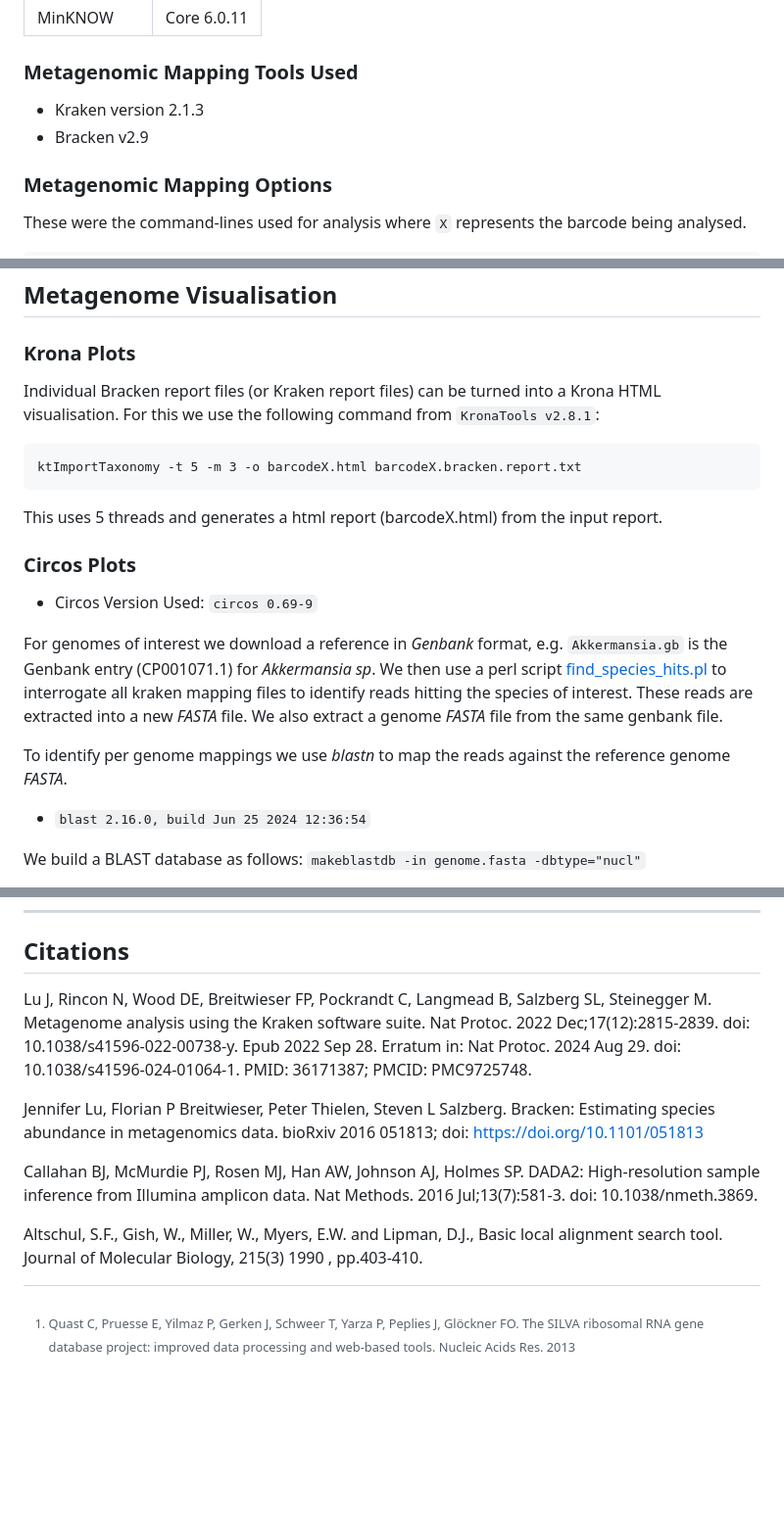
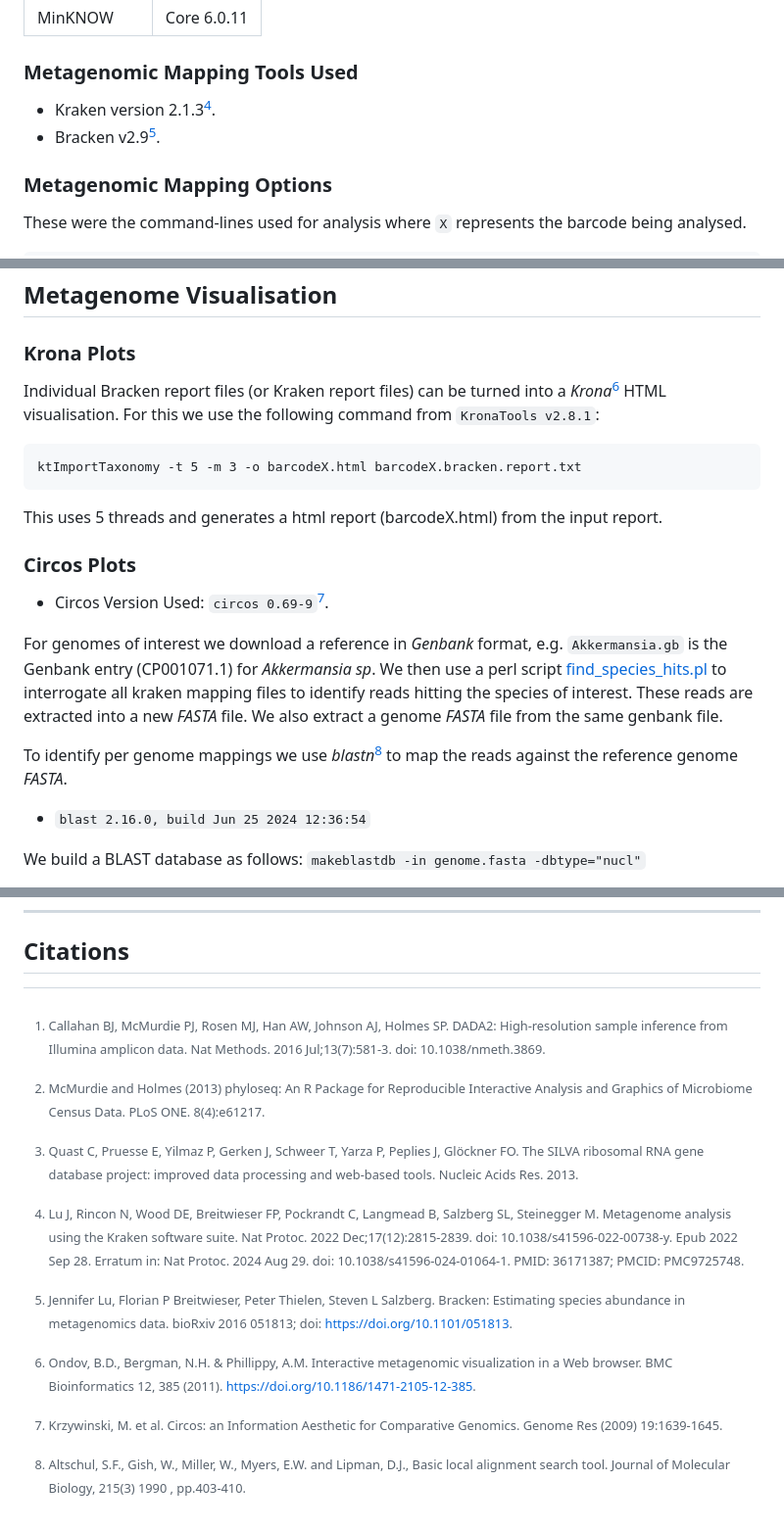
Before and after one commit to EnrightLab/gutmetagenome, a Markdown page: README.md, 3 parts joined by grey strips. Shown at 98% size. GitHub-like rendering; blank space fills up the shorter version.

Commit message:
citations

````diff
--- a/README.md
+++ b/README.md
@@ -84,8 +87,8 @@ The full codebase in R/BioConductor and source data are in the [markdown provide
 
 ### Metagenomic Mapping Tools Used
 
--   Kraken version 2.1.3
--   Bracken v2.9
+-   Kraken version 2.1.3[^4].
+-   Bracken v2.9[^5].
 
 ### Metagenomic Mapping Options
 
@@ -137,7 +140,7 @@ This database had a *k-mer* size of 35.
 ## Metagenome Visualisation
 
 ### Krona Plots
-Individual Bracken report files (or Kraken report files) can be turned into a Krona HTML visualisation.
+Individual Bracken report files (or Kraken report files) can be turned into a *Krona*[^6] HTML visualisation.
 For this we use the following command from `KronaTools v2.8.1`:
 
 ```
@@ -148,13 +151,13 @@ This uses 5 threads and generates a html report (barcodeX.html) from the input r
 
 ### Circos Plots
 
-* Circos Version Used: `circos 0.69-9`
+* Circos Version Used: `circos 0.69-9`[^7].
 
 For genomes of interest we download a reference in *Genbank* format, e.g. `Akkermansia.gb` is the Genbank entry (CP001071.1) for *Akkermansia sp*.
 We then use a perl script [find_species_hits.pl](scripts/find_species_hits.pl) to interrogate all kraken mapping files to identify reads hitting the species of interest.
 These reads are extracted into a new *FASTA* file. We also extract a genome *FASTA* file from the same genbank file.
 
-To identify per genome mappings we use *blastn* to map the reads against the reference genome *FASTA*.
+To identify per genome mappings we use *blastn*[^8] to map the reads against the reference genome *FASTA*.
 
 * `blast 2.16.0, build Jun 25 2024 12:36:54`
 
@@ -404,12 +407,11 @@ data_out_of_range* = trim
 
 ## Citations
 
-[^1]:Quast C, Pruesse E, Yilmaz P, Gerken J, Schweer T, Yarza P, Peplies J, Glöckner FO. The SILVA ribosomal RNA gene database project: improved data processing and web-based tools. Nucleic Acids Res. 2013
-
-Lu J, Rincon N, Wood DE, Breitwieser FP, Pockrandt C, Langmead B, Salzberg SL, Steinegger M. Metagenome analysis using the Kraken software suite. Nat Protoc. 2022 Dec;17(12):2815-2839. doi: 10.1038/s41596-022-00738-y. Epub 2022 Sep 28. Erratum in: Nat Protoc. 2024 Aug 29. doi: 10.1038/s41596-024-01064-1. PMID: 36171387; PMCID: PMC9725748.
-
-Jennifer Lu, Florian P Breitwieser, Peter Thielen, Steven L Salzberg. Bracken: Estimating species abundance in metagenomics data. bioRxiv 2016 051813; doi: https://doi.org/10.1101/051813
-
-Callahan BJ, McMurdie PJ, Rosen MJ, Han AW, Johnson AJ, Holmes SP. DADA2: High-resolution sample inference from Illumina amplicon data. Nat Methods. 2016 Jul;13(7):581-3. doi: 10.1038/nmeth.3869.
-
-Altschul, S.F., Gish, W., Miller, W., Myers, E.W. and Lipman, D.J.,  Basic local alignment search tool. Journal of Molecular Biology, 215(3) 1990 , pp.403-410.
+[^1]:Callahan BJ, McMurdie PJ, Rosen MJ, Han AW, Johnson AJ, Holmes SP. DADA2: High-resolution sample inference from Illumina amplicon data. Nat Methods. 2016 Jul;13(7):581-3. doi: 10.1038/nmeth.3869.
+[^2]:Quast C, Pruesse E, Yilmaz P, Gerken J, Schweer T, Yarza P, Peplies J, Glöckner FO. The SILVA ribosomal RNA gene database project: improved data processing and web-based tools. Nucleic Acids Res. 2013.
+[^3]:McMurdie and Holmes (2013) phyloseq: An R Package for Reproducible Interactive Analysis and Graphics of Microbiome Census Data. PLoS ONE. 8(4):e61217.
+[^4]:Lu J, Rincon N, Wood DE, Breitwieser FP, Pockrandt C, Langmead B, Salzberg SL, Steinegger M. Metagenome analysis using the Kraken software suite. Nat Protoc. 2022 Dec;17(12):2815-2839. doi: 10.1038/s41596-022-00738-y. Epub 2022 Sep 28. Erratum in: Nat Protoc. 2024 Aug 29. doi: 10.1038/s41596-024-01064-1. PMID: 36171387; PMCID: PMC9725748.
+[^5]:Jennifer Lu, Florian P Breitwieser, Peter Thielen, Steven L Salzberg. Bracken: Estimating species abundance in metagenomics data. bioRxiv 2016 051813; doi: https://doi.org/10.1101/051813.
+[^6]:Ondov, B.D., Bergman, N.H. & Phillippy, A.M. Interactive metagenomic visualization in a Web browser. BMC Bioinformatics 12, 385 (2011). https://doi.org/10.1186/1471-2105-12-385.
+[^7]:Krzywinski, M. et al. Circos: an Information Aesthetic for Comparative Genomics. Genome Res (2009) 19:1639-1645.
+[^8]:Altschul, S.F., Gish, W., Miller, W., Myers, E.W. and Lipman, D.J.,  Basic local alignment search tool. Journal of Molecular Biology, 215(3) 1990 , pp.403-410.
````
Also changed, not shown: other parts of README.md (+10 -7 lines).
